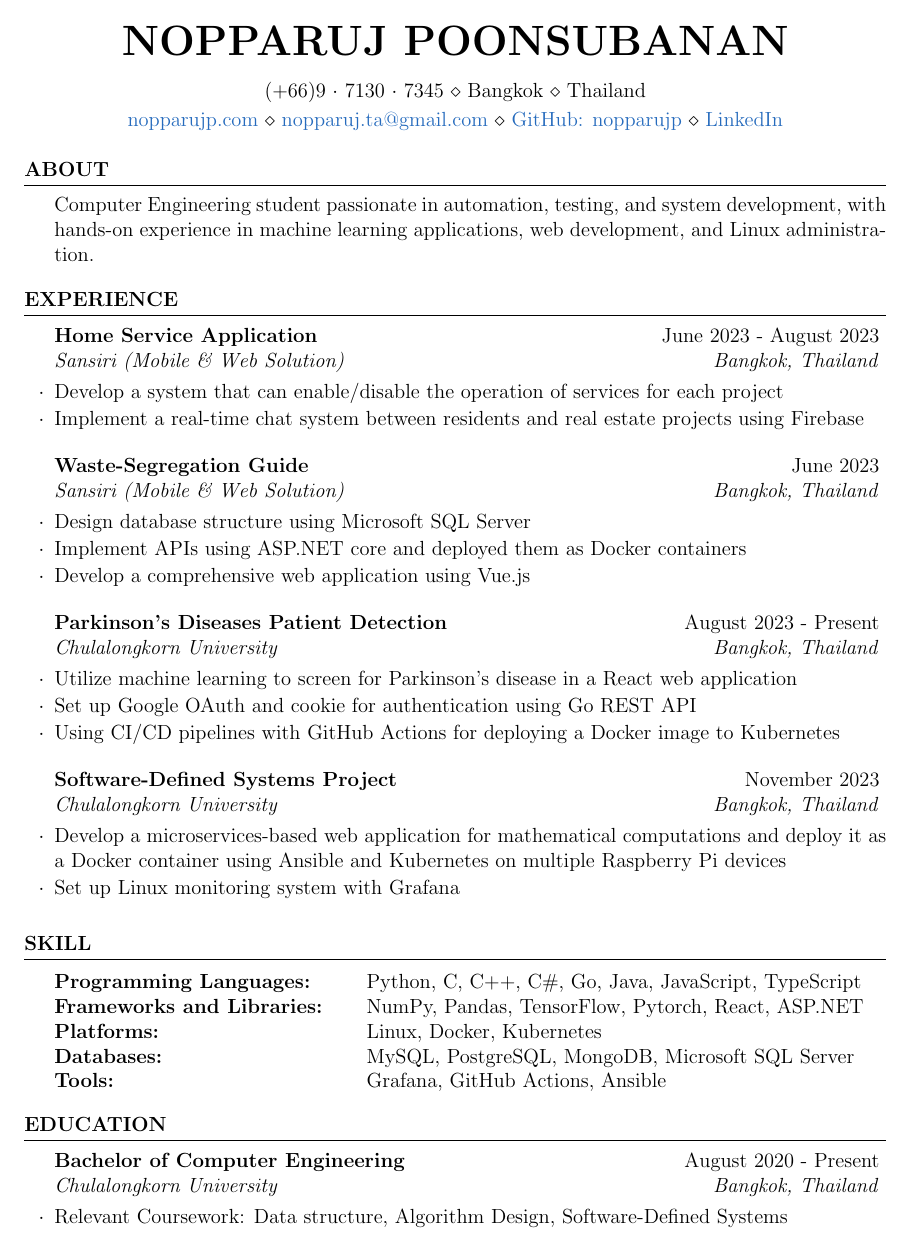
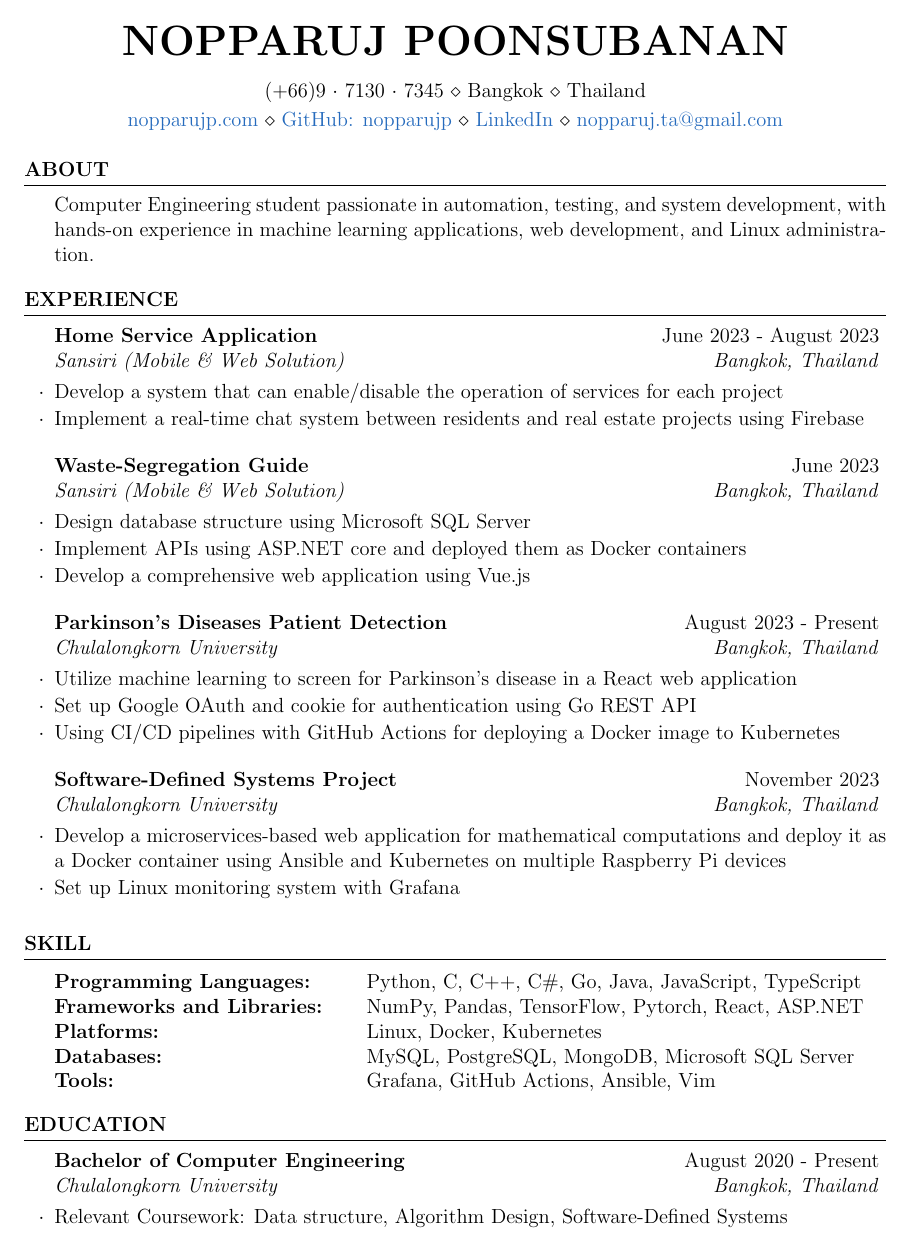
Before and after one commit to nopparujp/resume, a LaTeX CV (resume.tex): the whole page. Compiled offline with pdfLaTeX.

Commit message:
rearrange

```diff
--- a/resume.tex
+++ b/resume.tex
@@ -7,9 +7,9 @@
 \address{
    {
     \href{https://nopparujp.com}{nopparujp.com} \\
-    \href{mailto:nopparuj.ta@gmail.com}{nopparuj.ta@gmail.com} \\
     \href{https://github.com/nopparujp}{GitHub: nopparujp} \\
-    \href{https://www.linkedin.com/in/nopparuj-poonsubanan-083b16255/}{LinkedIn}
+    \href{https://www.linkedin.com/in/nopparuj-poonsubanan-083b16255/}{LinkedIn} \\
+    \href{mailto:nopparuj.ta@gmail.com}{nopparuj.ta@gmail.com}
    }
 }
 
@@ -50,8 +50,8 @@
         Programming Languages:    & Python, C, C++, C\#, Go, Java, JavaScript, TypeScript \\
         Frameworks and Libraries: & NumPy, Pandas, TensorFlow, Pytorch, React, ASP.NET \\
         Platforms:                & Linux, Docker, Kubernetes \\
-        Databases:                & MySQL, PostgreSQL, MongoDB, Microsoft SQL Server\\
-        Tools:                    & Grafana, GitHub Actions, Ansible \\
+        Databases:                & MySQL, PostgreSQL, MongoDB, Microsoft SQL Server \\
+        Tools:                    & Grafana, GitHub Actions, Ansible, Vim \\
     \end{tabular}
 \end{rSection}
 
```
Also changed, not shown: resume.pdf.
